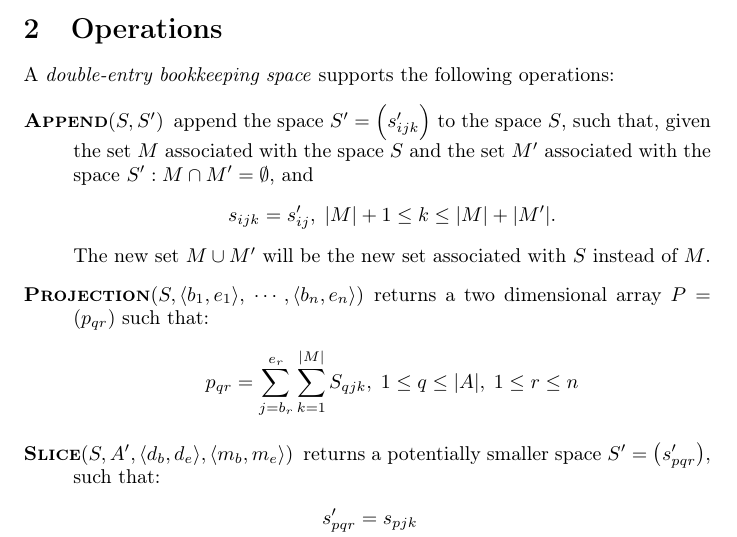
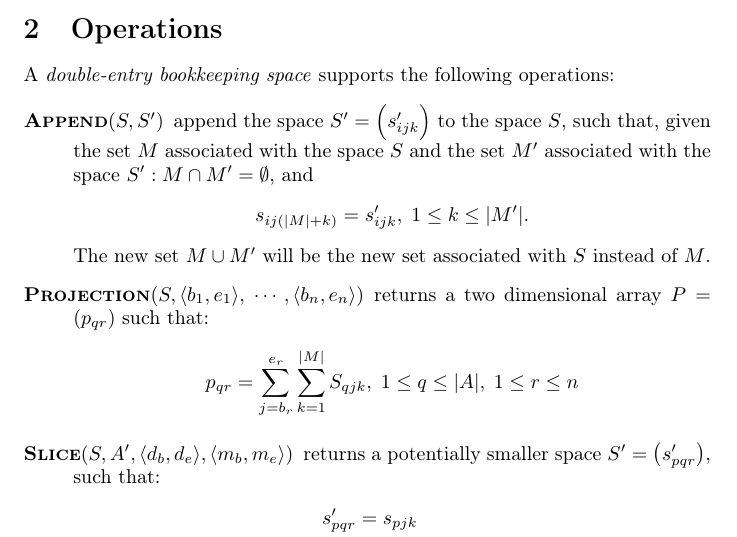
Before and after one commit to aleksandrabezruki/geek-accounting, a LaTeX document (docs/model.tex): part of page 2 of 2, cut so that both start at the same text. Compiled offline with pdfLaTeX.

Commit message:
Fix documentation of Append operation in docs/model

```diff
--- a/docs/model.tex
+++ b/docs/model.tex
@@ -111,7 +111,7 @@ A \emph{double-entry bookkeeping space} supports the following operations:
 		the set $M'$ associated with the space $S':
 		M \cap M' = \emptyset$, and
 		\[
-			s_{ijk} = s'_{ij}, \; |M|+1 \leq k \leq |M|+|M'|.
+			s_{ij(|M|+k)} = s'_{ijk}, \; 1 \leq k \leq |M'|.
 		\]
 		The new set $M \cup M'$ will be the new set associated with $S$
 		instead of $M$.
```
Also changed, not shown: docs/model.pdf.
